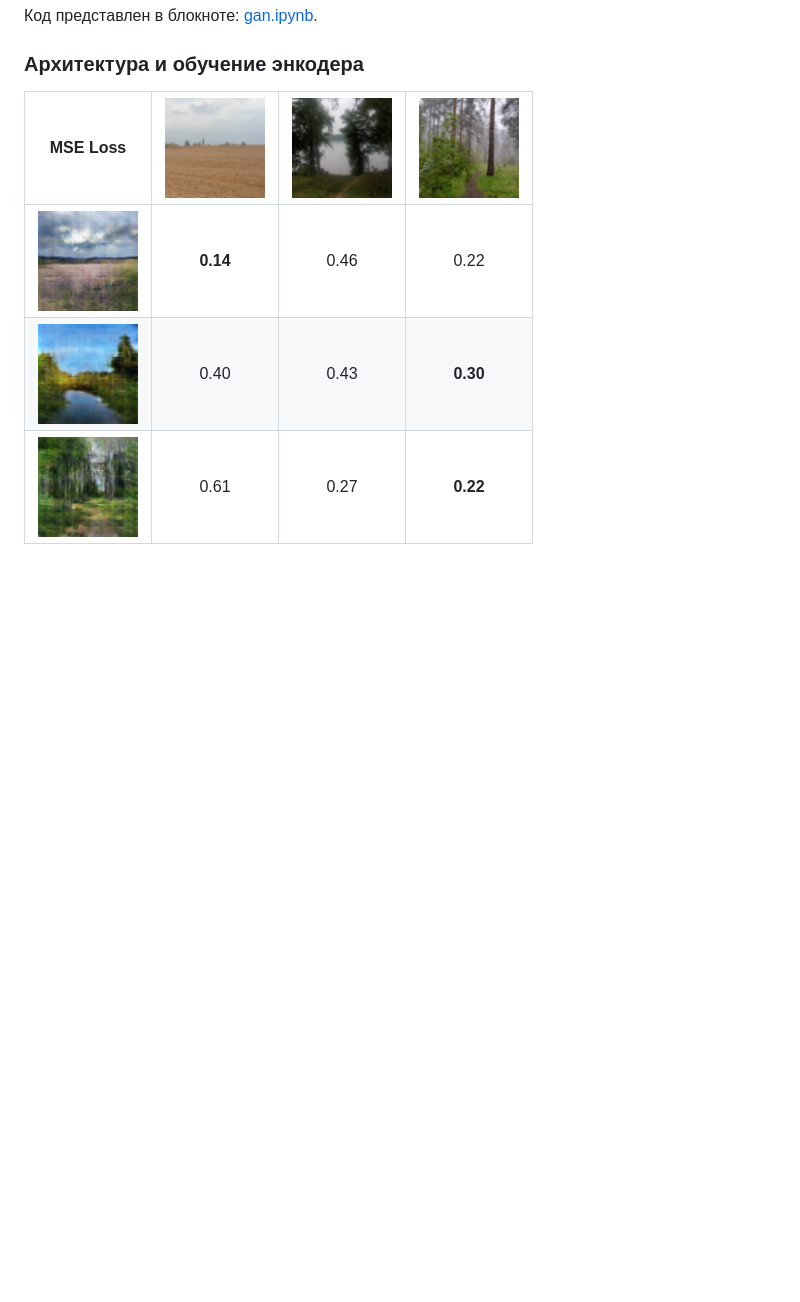
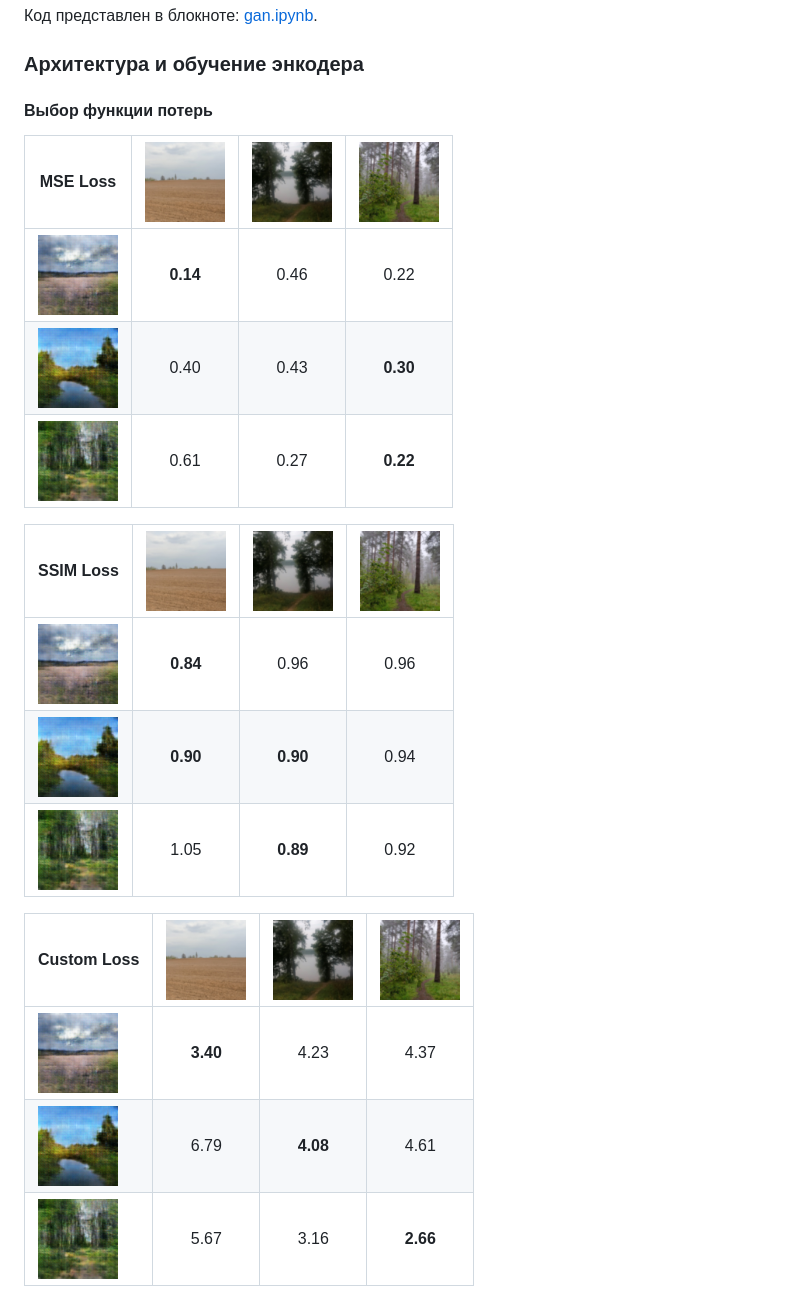
Before and after one commit to prozoroff/dll-29, a Markdown page: final_project/readme.md, the part around the change. GitHub-like rendering; blank space fills up the shorter version.

```diff
--- a/final_project/readme.md
+++ b/final_project/readme.md
@@ -91,11 +91,25 @@
 
 ### Архитектура и обучение энкодера
 
-| MSE Loss | <img src="./assets/loss_samples/real1.png" width="100" height="100"> | <img src="./assets/loss_samples/real2.png" width="100" height="100"> | <img src="./assets/loss_samples/real3.png" width="100" height="100"> |
+#### Выбор функции потерь
+
+| MSE Loss | <img src="./assets/loss_samples/real1.png" width="80" height="80"> | <img src="./assets/loss_samples/real2.png" width="80" height="80"> | <img src="./assets/loss_samples/real3.png" width="80" height="80"> |
 | - | :-: | :-: | :-: |
-| <img src="./assets/loss_samples/gen1.png" width="100" height="100"> | **0.14** | 0.46 | 0.22 |
-| <img src="./assets/loss_samples/gen2.png" width="100" height="100"> | 0.40 | 0.43 | **0.30** |
-| <img src="./assets/loss_samples/gen3.png" width="100" height="100"> | 0.61 | 0.27 | **0.22** |
+| <img src="./assets/loss_samples/gen1.png" width="80" height="80"> | **0.14** | 0.46 | 0.22 |
+| <img src="./assets/loss_samples/gen2.png" width="80" height="80"> | 0.40 | 0.43 | **0.30** |
+| <img src="./assets/loss_samples/gen3.png" width="80" height="80"> | 0.61 | 0.27 | **0.22** |
+
+| SSIM Loss | <img src="./assets/loss_samples/real1.png" width="80" height="80"> | <img src="./assets/loss_samples/real2.png" width="80" height="80"> | <img src="./assets/loss_samples/real3.png" width="80" height="80"> |
+| - | :-: | :-: | :-: |
+| <img src="./assets/loss_samples/gen1.png" width="80" height="80"> | **0.84** | 0.96 | 0.96 |
+| <img src="./assets/loss_samples/gen2.png" width="80" height="80"> | **0.90** | **0.90** | 0.94 |
+| <img src="./assets/loss_samples/gen3.png" width="80" height="80"> | 1.05 | **0.89** | 0.92 |
+
+| Custom Loss | <img src="./assets/loss_samples/real1.png" width="80" height="80"> | <img src="./assets/loss_samples/real2.png" width="80" height="80"> | <img src="./assets/loss_samples/real3.png" width="80" height="80"> |
+| - | :-: | :-: | :-: |
+| <img src="./assets/loss_samples/gen1.png" width="80" height="80"> | **3.40** | 4.23 | 4.37 |
+| <img src="./assets/loss_samples/gen2.png" width="80" height="80"> | 6.79 | **4.08** | 4.61 |
+| <img src="./assets/loss_samples/gen3.png" width="80" height="80"> | 5.67 | 3.16 | **2.66** |
 
 ![Архитектура энкодера](./assets/encoder.png)
 
```
